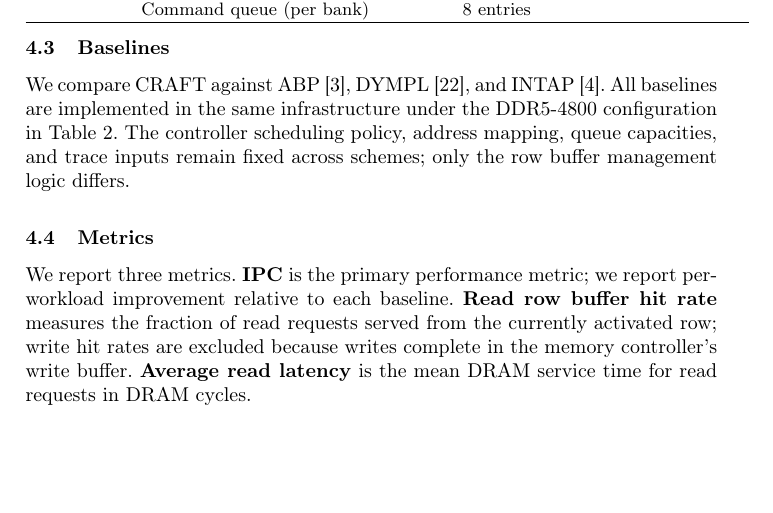
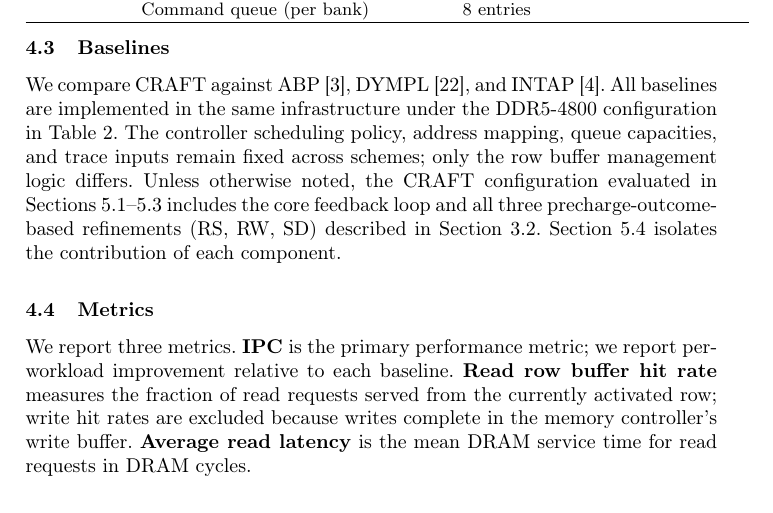
Before and after one commit to 3p1phany/CRAFTpaper, a LaTeX paper (paper/samplepaper.tex): part of page 10 of 18, cut so that both start at the same text, the shorter picture padded with empty space. Compiled offline with pdfLaTeX.

Commit message:
Clarify CRAFT configuration used in main evaluation
Add explicit statement in Methodology that the evaluated CRAFT includes
the core feedback loop plus all three precharge-outcome refinements
(RS, RW, SD), resolving ambiguity about which ablation variant the
IPC comparison uses.

Co-Authored-By: Claude Opus 4.6 (1M context) <noreply@anthropic.com>

```diff
--- a/paper/samplepaper.tex
+++ b/paper/samplepaper.tex
@@ -297,7 +297,7 @@ We select 12 memory-intensive workloads from three benchmark suites. Graph workl
 \subsection{Baselines}
 \label{sec:baselines_meth}
 
-We compare CRAFT against ABP~\cite{Awasthi11}, DYMPL~\cite{Rafique22}, and INTAP~\cite{Intel06}. All baselines are implemented in the same infrastructure under the DDR5-4800 configuration in Table~\ref{tab:simconfig}. The controller scheduling policy, address mapping, queue capacities, and trace inputs remain fixed across schemes; only the row buffer management logic differs.
+We compare CRAFT against ABP~\cite{Awasthi11}, DYMPL~\cite{Rafique22}, and INTAP~\cite{Intel06}. All baselines are implemented in the same infrastructure under the DDR5-4800 configuration in Table~\ref{tab:simconfig}. The controller scheduling policy, address mapping, queue capacities, and trace inputs remain fixed across schemes; only the row buffer management logic differs. Unless otherwise noted, the CRAFT configuration evaluated in Sections~\ref{sec:ipc}--\ref{sec:timeout_dist} includes the core feedback loop and all three precharge-outcome-based refinements (RS, RW, SD) described in Section~\ref{sec:refinements}. Section~\ref{sec:ablation} isolates the contribution of each component.
 
 \subsection{Metrics}
 
```
